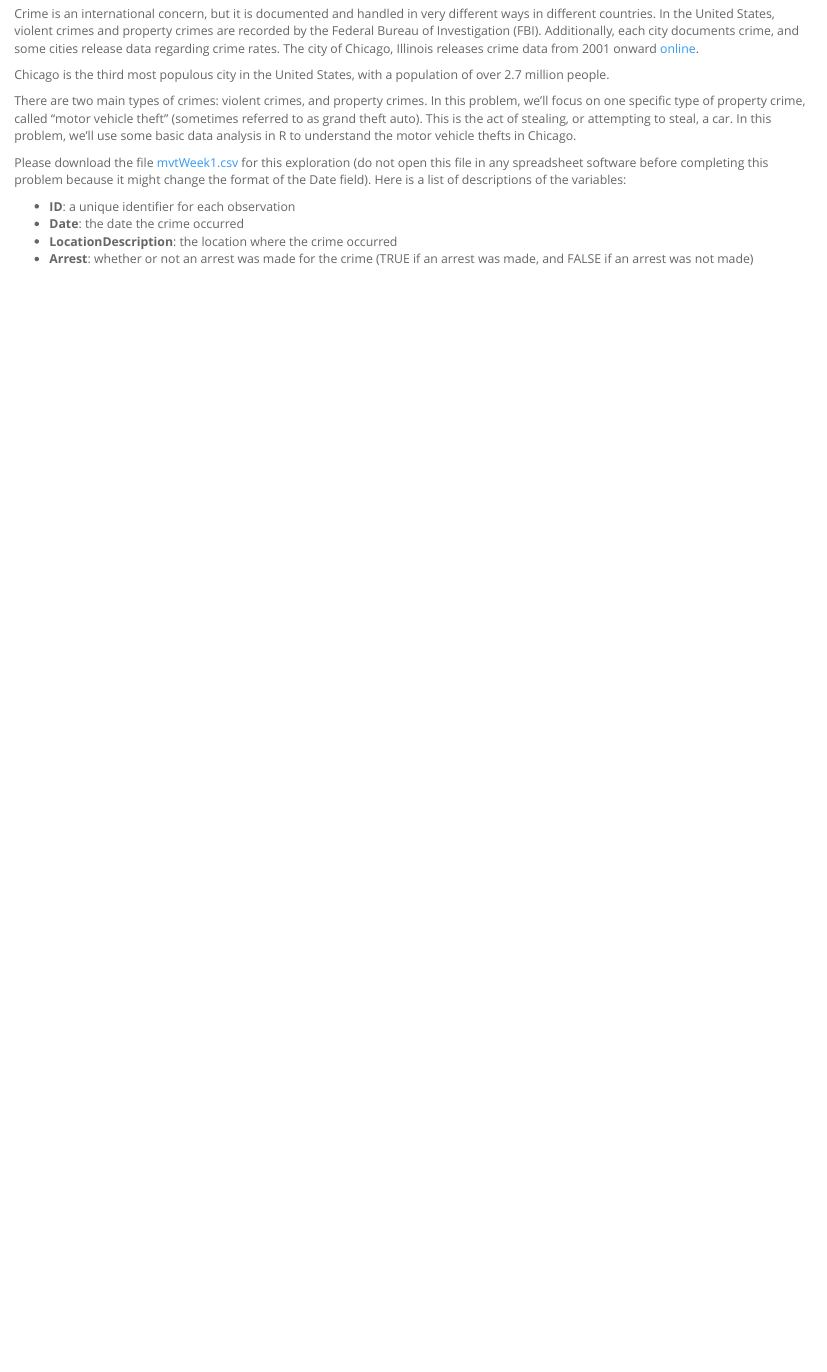
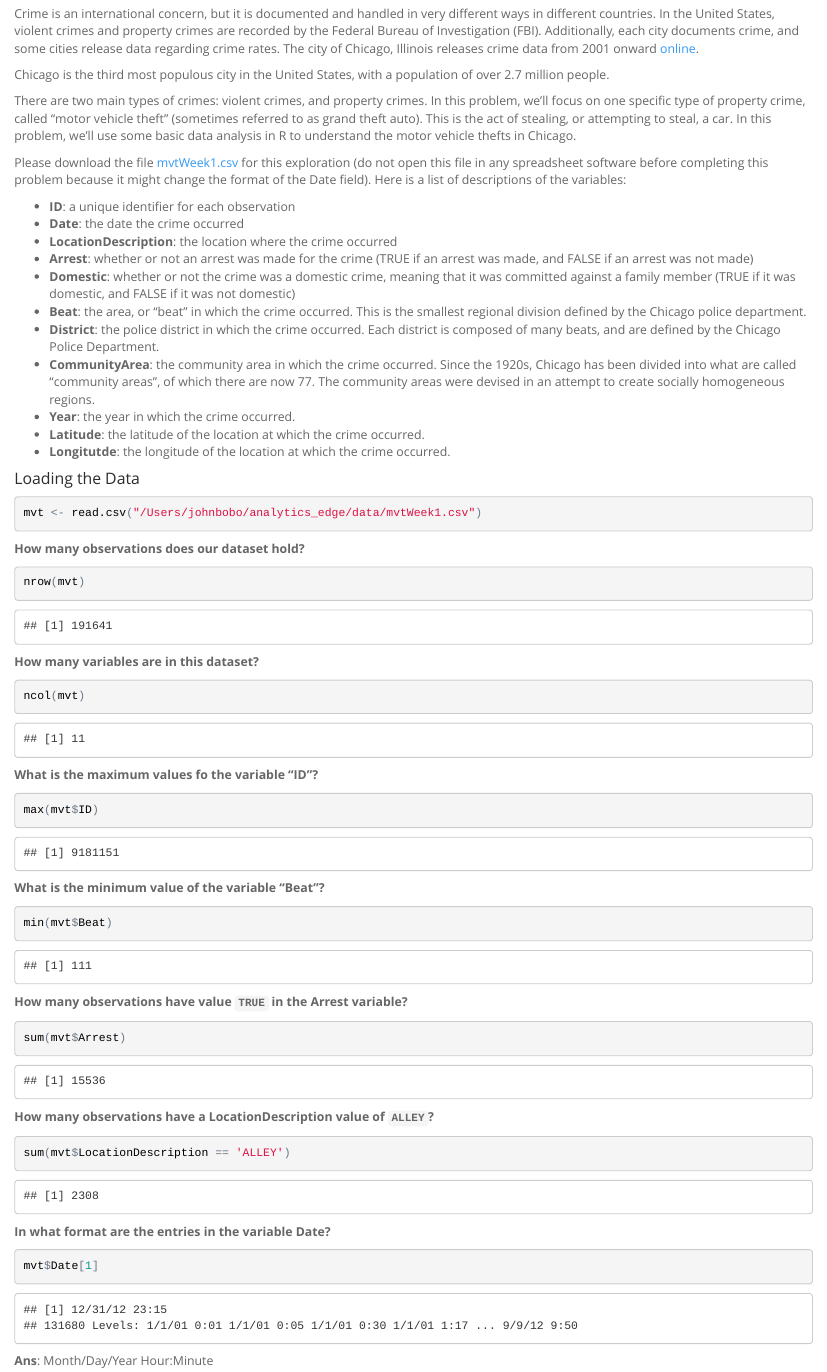
Before and after one commit to JohnBobo/analytics_edge, an R Markdown document (analytical_detective.Rmd): the page in a window 1100 px wide, from 130 px down. The pictures show the output file analytical_detective.html that the author committed with the source, opened offline.

Commit message:
Finish first problem and start 2nd

````diff
--- a/analytical_detective.Rmd
+++ b/analytical_detective.Rmd
@@ -24,3 +24,54 @@ Please download the file [mvtWeek1.csv]( https://d37djvu3ytnwxt.cloudfront.net/a
   * **Date**: the date the crime occurred
   * **LocationDescription**: the location where the crime occurred
   * **Arrest**: whether or not an arrest was made for the crime (TRUE if an arrest was made, and FALSE if an arrest was not made)
+  * **Domestic**: whether or not the crime was a domestic crime, meaning that it was committed against a family member (TRUE if it was domestic, and FALSE if it was not domestic)
+  * **Beat**: the area, or "beat" in which the crime occurred. This is the smallest regional division defined by the Chicago police department.
+  * **District**: the police district in which the crime occurred. Each district is composed of many beats, and are defined by the Chicago Police Department.
+  * **CommunityArea**: the community area in which the crime occurred. Since the 1920s, Chicago has been divided into what are called "community areas", of which there are now 77. The community areas were devised in an attempt to create socially homogeneous regions.
+  * **Year**: the year in which the crime occurred.
+  * **Latitude**: the latitude of the location at which the crime occurred.
+  * **Longitutde**: the longitude of the location at which the crime occurred.
+
+#### Loading the Data
+```{r}
+mvt <- read.csv("/Users/johnbobo/analytics_edge/data/mvtWeek1.csv")
+```
+
+**How many observations does our dataset hold?**
+```{r}
+nrow(mvt)
+```
+**How many variables are in this dataset?**
+```{r}
+ncol(mvt)
+```
+**What is the maximum values fo the variable "ID"?**
+```{r}
+max(mvt$ID)
+```
+**What is the minimum value of the variable "Beat"?**
+```{r}
+min(mvt$Beat)
+```
+**How many observations have value `TRUE` in the Arrest variable?**
+```{r}
+sum(mvt$Arrest)
+```
+**How many observations have a LocationDescription value of `ALLEY`?**
+```{r}
+sum(mvt$LocationDescription == 'ALLEY')
+```
+***
+#### Understanding Dates
+**In what format are the entries in the variable Date?**
+```{r}
+mvt$Date[1]
+```
+**Ans**: Month/Day/Year Hour:Minute
+
+Now, let's convert these characters into a Date object in R.
+```{r}
+DateConvert = as.Date(strptime(mvt$Date, "%m/%d/%y %H:%M"))
+```
+This converts the variable "Date" into a Date object in R. Let's look at the variable DateConvert using the summary function.
+```{r}
````
Also changed, not shown: analytical_detective.html, analytical_detective.Rmd (6 more changed lines).
